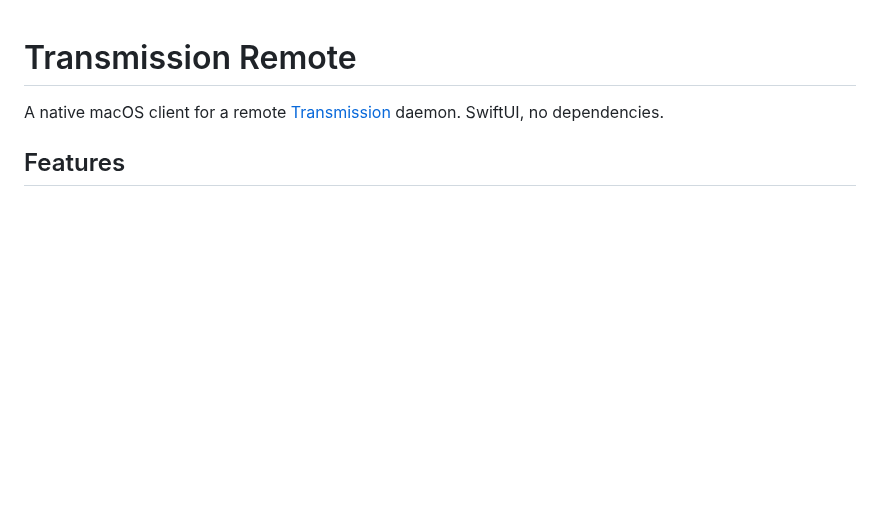
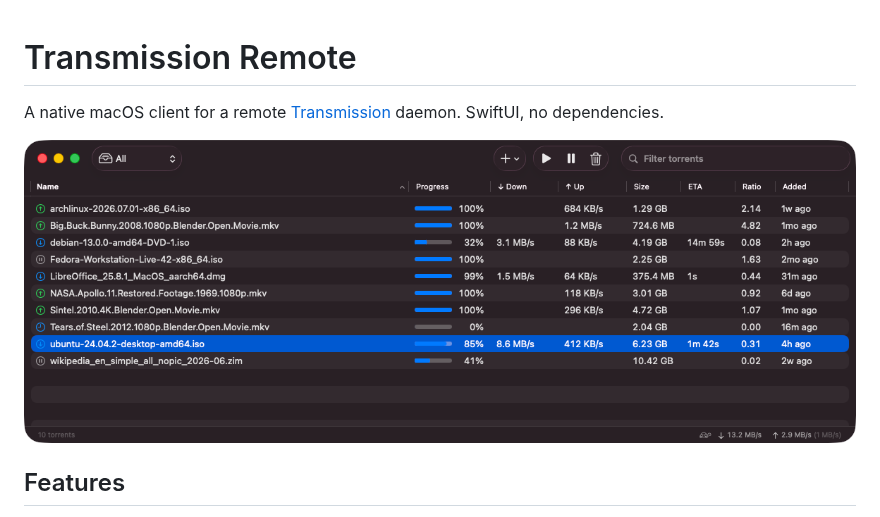
Before and after one commit to caldwellmatthew/TransmissionRemote, a Markdown page: README.md, the part around the change. Rendered like a GitHub page; pictures changed too: docs/screenshot.png (added); blank space fills up the shorter version.

Commit message:
Add a main-window screenshot to the README
Captured against a local mock RPC server serving synthetic torrents, so
the image contains no real server or download data.

Co-Authored-By: Claude Opus 5 <noreply@anthropic.com>

```diff
--- a/README.md
+++ b/README.md
@@ -1,6 +1,8 @@
 # Transmission Remote
 
 A native macOS client for a remote [Transmission](https://transmissionbt.com) daemon. SwiftUI, no dependencies.
+
+![The main window, listing torrents with progress, transfer rates, and totals](docs/screenshot.png)
 
 ## Features
 
```
